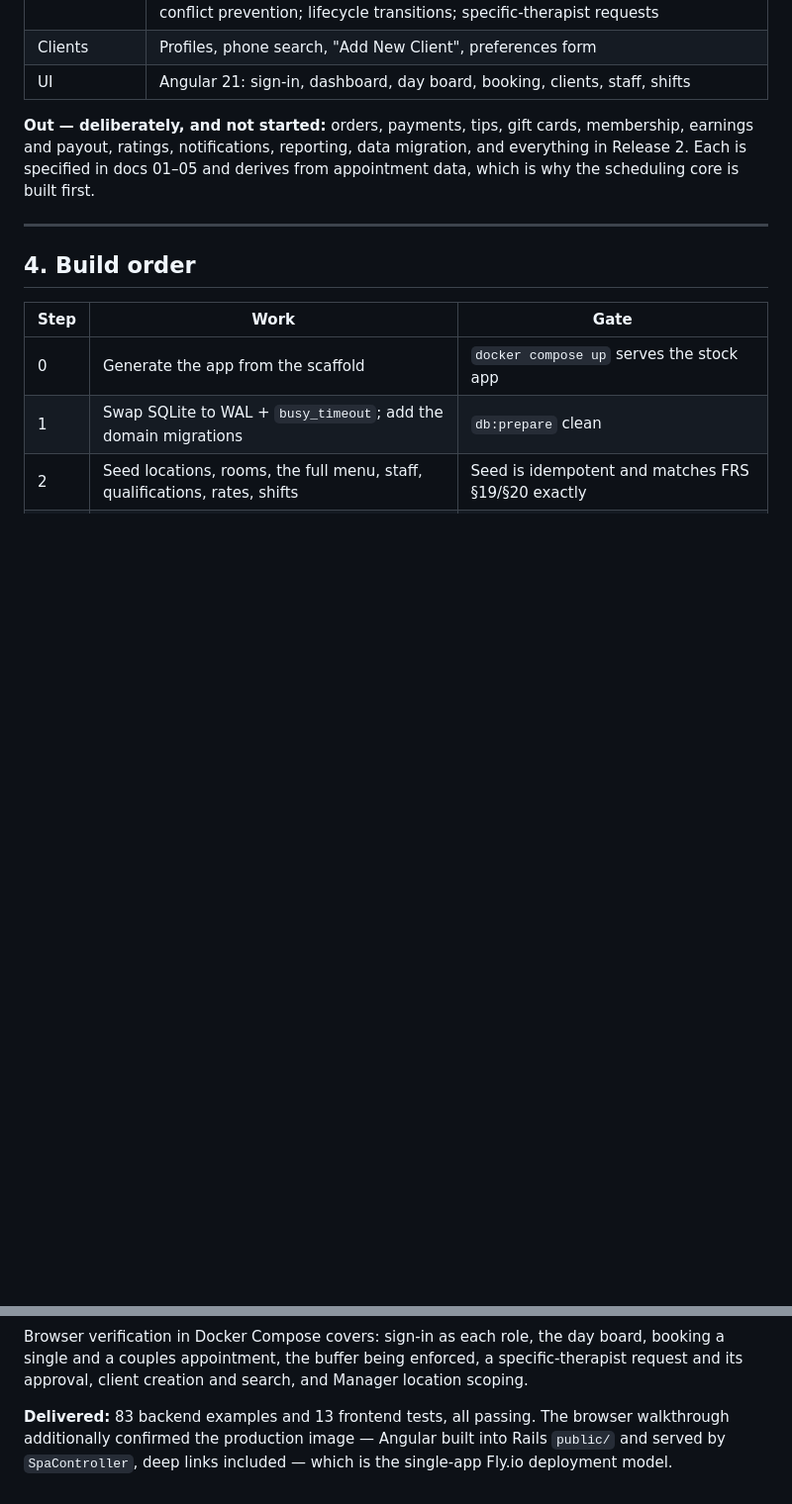
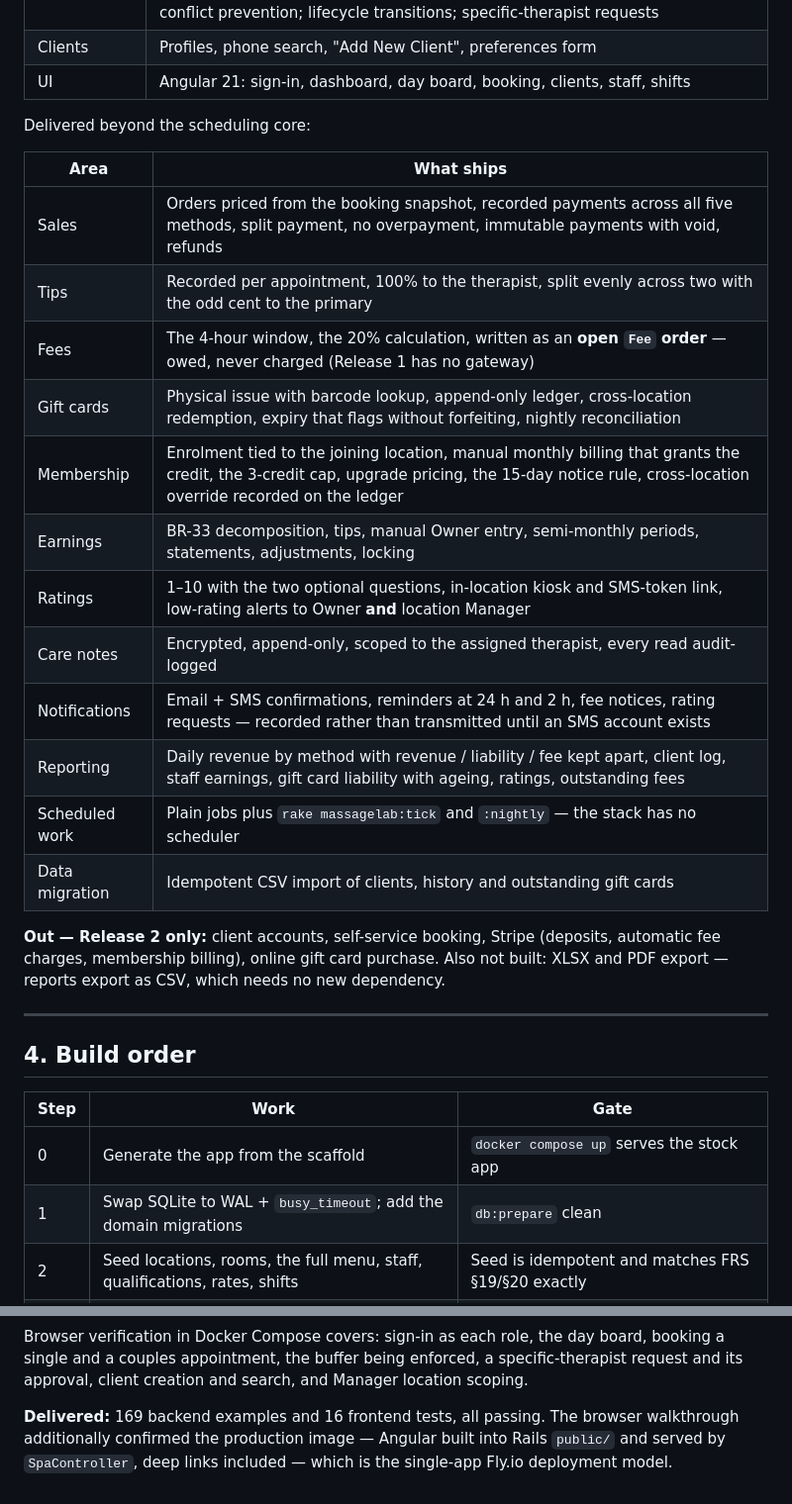
Before and after one commit to Zogoo/salon_crm, a Markdown page: docs/08-build-plan.md, 2 parts joined by grey strips. Shown at 99% size. Rendered like a GitHub page; blank space fills up the shorter version.

```diff
--- a/docs/08-build-plan.md
+++ b/docs/08-build-plan.md
@@ -92,10 +92,26 @@ thousand clients per location) and revisitable if it is not.
 | Clients | Profiles, phone search, "Add New Client", preferences form |
 | UI | Angular 21: sign-in, dashboard, day board, booking, clients, staff, shifts |
 
-**Out — deliberately, and not started:** orders, payments, tips, gift cards, membership, earnings
-and payout, ratings, notifications, reporting, data migration, and everything in Release 2. Each is
-specified in docs 01–05 and derives from appointment data, which is why the scheduling core is
-built first.
+Delivered beyond the scheduling core:
+
+| Area | What ships |
+|---|---|
+| Sales | Orders priced from the booking snapshot, recorded payments across all five methods, split payment, no overpayment, immutable payments with void, refunds |
+| Tips | Recorded per appointment, 100% to the therapist, split evenly across two with the odd cent to the primary |
+| Fees | The 4-hour window, the 20% calculation, written as an **open `Fee` order** — owed, never charged (Release 1 has no gateway) |
+| Gift cards | Physical issue with barcode lookup, append-only ledger, cross-location redemption, expiry that flags without forfeiting, nightly reconciliation |
+| Membership | Enrolment tied to the joining location, manual monthly billing that grants the credit, the 3-credit cap, upgrade pricing, the 15-day notice rule, cross-location override recorded on the ledger |
+| Earnings | BR-33 decomposition, tips, manual Owner entry, semi-monthly periods, statements, adjustments, locking |
+| Ratings | 1–10 with the two optional questions, in-location kiosk and SMS-token link, low-rating alerts to Owner **and** location Manager |
+| Care notes | Encrypted, append-only, scoped to the assigned therapist, every read audit-logged |
+| Notifications | Email + SMS confirmations, reminders at 24 h and 2 h, fee notices, rating requests — recorded rather than transmitted until an SMS account exists |
+| Reporting | Daily revenue by method with revenue / liability / fee kept apart, client log, staff earnings, gift card liability with ageing, ratings, outstanding fees |
+| Scheduled work | Plain jobs plus `rake massagelab:tick` and `:nightly` — the stack has no scheduler |
+| Data migration | Idempotent CSV import of clients, history and outstanding gift cards |
+
+**Out — Release 2 only:** client accounts, self-service booking, Stripe (deposits, automatic fee
+charges, membership billing), online gift card purchase. Also not built: XLSX and PDF export —
+reports export as CSV, which needs no new dependency.
 
 ---
 
@@ -184,6 +228,6 @@ Browser verification in Docker Compose covers: sign-in as each role, the day boa
 single and a couples appointment, the buffer being enforced, a specific-therapist request and its
 approval, client creation and search, and Manager location scoping.
 
-**Delivered:** 83 backend examples and 13 frontend tests, all passing. The browser walkthrough
+**Delivered:** 169 backend examples and 16 frontend tests, all passing. The browser walkthrough
 additionally confirmed the production image — Angular built into Rails `public/` and served by
 `SpaController`, deep links included — which is the single-app Fly.io deployment model.
```
Also changed, not shown: other parts of docs/08-build-plan.md (+30 -2 lines).
